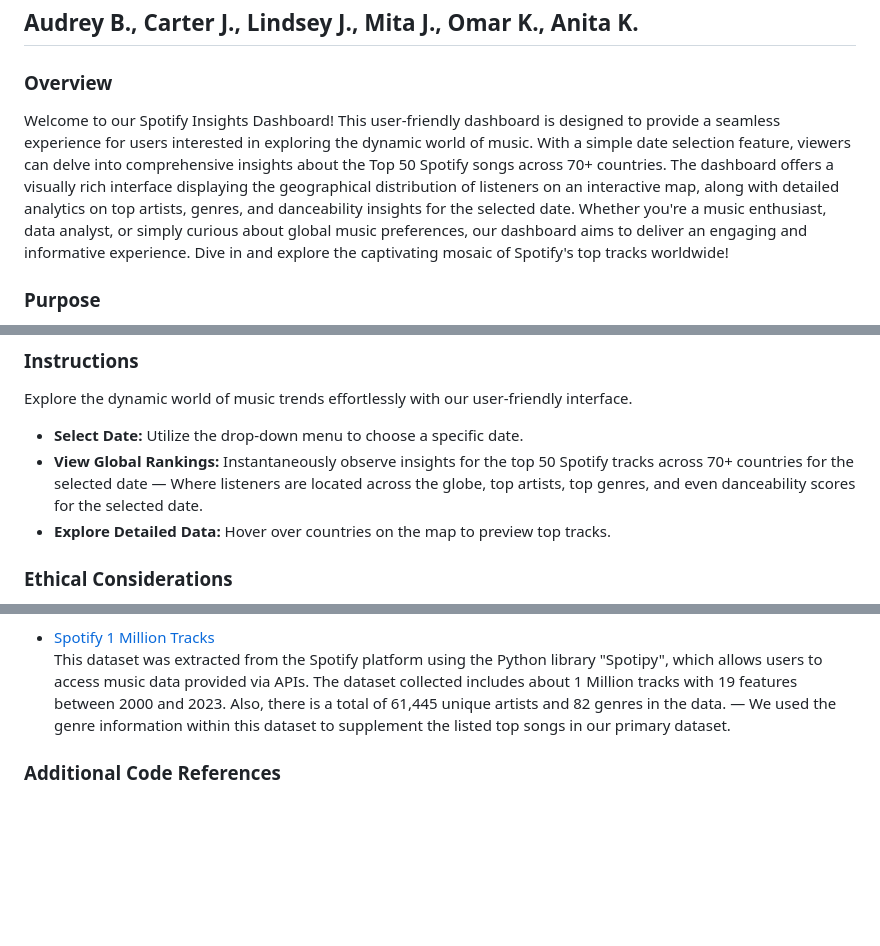
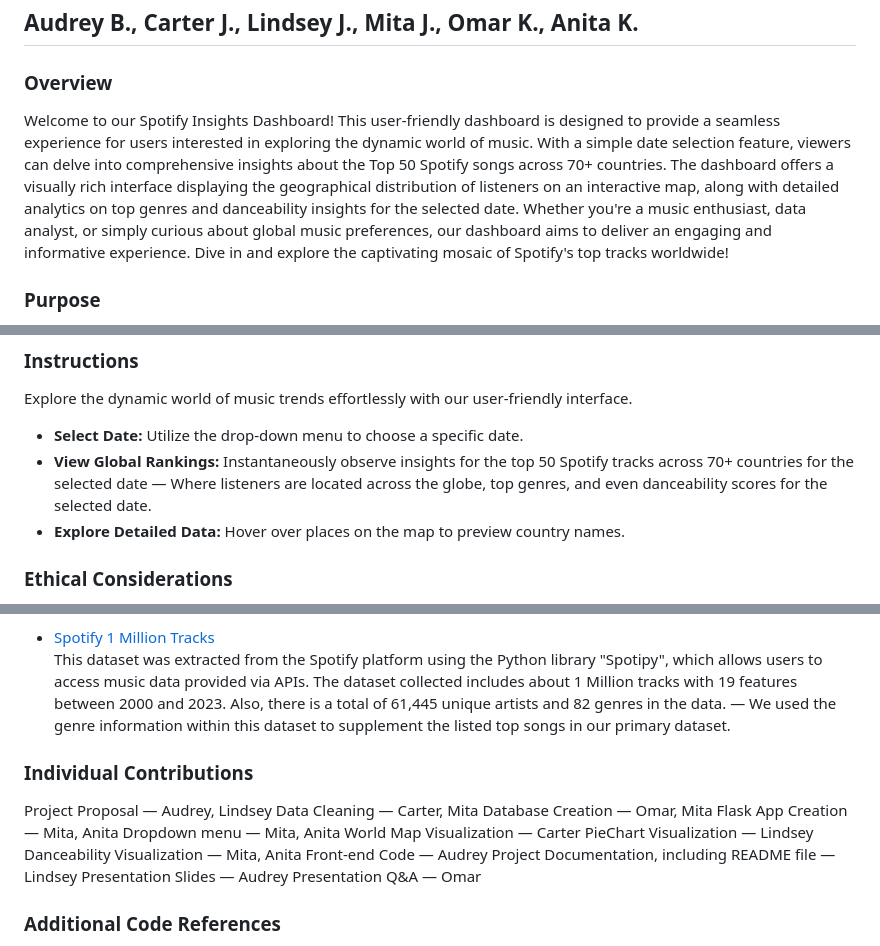
Before and after one commit to musicace17/Project-3-The-Ultimate-Hexads, a Markdown page: README.md, 3 parts joined by grey strips. Drawn GitHub-style; blank space fills up the shorter version.

```diff
--- a/README.md
+++ b/README.md
@@ -3,7 +3,7 @@
 ## Audrey B., Carter J., Lindsey J., Mita J., Omar K., Anita K.
 
 ### Overview
-Welcome to our Spotify Insights Dashboard! This user-friendly dashboard is designed to provide a seamless experience for users interested in exploring the dynamic world of music. With a simple date selection feature, viewers can delve into comprehensive insights about the Top 50 Spotify songs across 70+ countries. The dashboard offers a visually rich interface displaying the geographical distribution of listeners on an interactive map, along with detailed analytics on top artists, genres, and danceability insights for the selected date. Whether you're a music enthusiast, data analyst, or simply curious about global music preferences, our dashboard aims to deliver an engaging and informative experience. Dive in and explore the captivating mosaic of Spotify's top tracks worldwide!
+Welcome to our Spotify Insights Dashboard! This user-friendly dashboard is designed to provide a seamless experience for users interested in exploring the dynamic world of music. With a simple date selection feature, viewers can delve into comprehensive insights about the Top 50 Spotify songs across 70+ countries. The dashboard offers a visually rich interface displaying the geographical distribution of listeners on an interactive map, along with detailed analytics on top genres and danceability insights for the selected date. Whether you're a music enthusiast, data analyst, or simply curious about global music preferences, our dashboard aims to deliver an engaging and informative experience. Dive in and explore the captivating mosaic of Spotify's top tracks worldwide!
 
 ### Purpose
 The primary objective of our project is to empower musicians, including our team's two seasoned professionals (Audrey B. and Carter J.), by providing a comprehensive understanding of global music trends. In the ever-evolving music landscape, staying on top of the latest hits and genres holds significant relevance for performers. This knowledge proves particularly advantageous for tailoring performances at diverse events, such as weddings. By understanding the global musical pulse, musicians can strategically connect with their audience, ensuring a contemporary and resonant musical experience. Our project serves as a valuable resource, offering performers the insights needed to navigate diverse audiences with precision and relevance.
@@ -11,8 +11,8 @@ The primary objective of our project is to empower musicians, including our team
 ### Instructions
 Explore the dynamic world of music trends effortlessly with our user-friendly interface.
 - **Select Date:** Utilize the drop-down menu to choose a specific date.
-- **View Global Rankings:** Instantaneously observe insights for the top 50 Spotify tracks across 70+ countries for the selected date — Where listeners are located across the globe, top artists, top genres, and even danceability scores for the selected date.
-- **Explore Detailed Data:** Hover over countries on the map to preview top tracks.
+- **View Global Rankings:** Instantaneously observe insights for the top 50 Spotify tracks across 70+ countries for the selected date — Where listeners are located across the globe, top genres, and even danceability scores for the selected date.
+- **Explore Detailed Data:** Hover over places on the map to preview country names.
 
 ### Ethical Considerations
 Developing this dashboard required minimal focus on privacy and transparency as, fortunately, the dataset provided by Spotify alleviates some concerns. Notably, the dataset excludes uniquely identifiable information for users, bolstering privacy measures. It is reassuring that Spotify's privacy policy addresses privacy concerns, explicitly outlining how user data is handled, used, and protected. Ensuring that users are informed about the absence of personally identifiable information in the dataset adds an extra layer of transparency. By aligning with Spotify's privacy practices, the dashboard can uphold ethical standards, providing users with a clear understanding of how their data is treated while enjoying the benefits of insightful visualizations on music trends.
@@ -24,5 +24,19 @@ Developing this dashboard required minimal focus on privacy and transparency as,
 - [Spotify 1 Million Tracks](https://www.kaggle.com/datasets/amitanshjoshi/spotify-1million-tracks)
   This dataset was extracted from the Spotify platform using the Python library "Spotipy", which allows users to access music data provided via APIs. The dataset collected includes about 1 Million tracks with 19 features between 2000 and 2023. Also, there is a total of 61,445 unique artists and 82 genres in the data. — We used the genre information within this dataset to supplement the listed top songs in our primary dataset.
 
+### Individual Contributions
+Project Proposal — Audrey, Lindsey
+Data Cleaning — Carter, Mita
+Database Creation — Omar, Mita
+Flask App Creation — Mita, Anita
+Dropdown menu — Mita, Anita
+World Map Visualization — Carter
+PieChart Visualization — Lindsey
+Danceability Visualization — Mita, Anita
+Front-end Code — Audrey
+Project Documentation, including README file — Lindsey
+Presentation Slides — Audrey
+Presentation Q&A — Omar
+
 ### Additional Code References
 Throughout the project development, we leveraged Google, ChatGPT, and Stack Overflow as valuable resources for debugging and problem-solving in addition to insights provided by course TA’s (Shay, Alex, and Asim).
```
